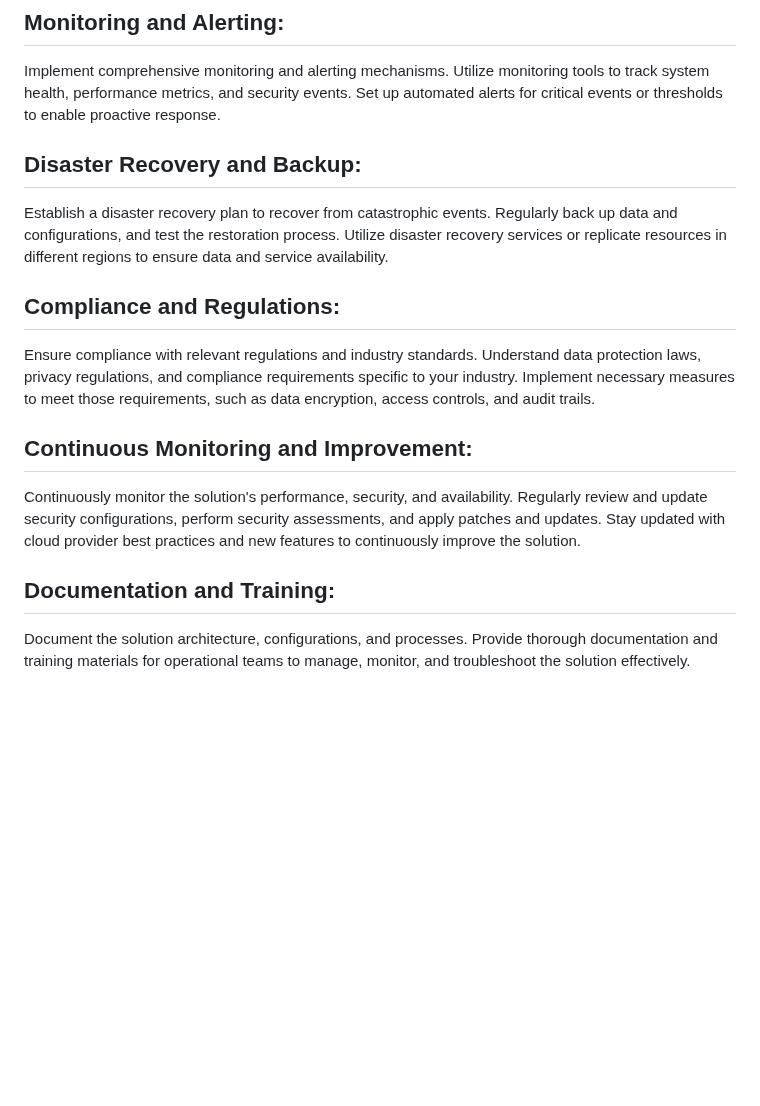
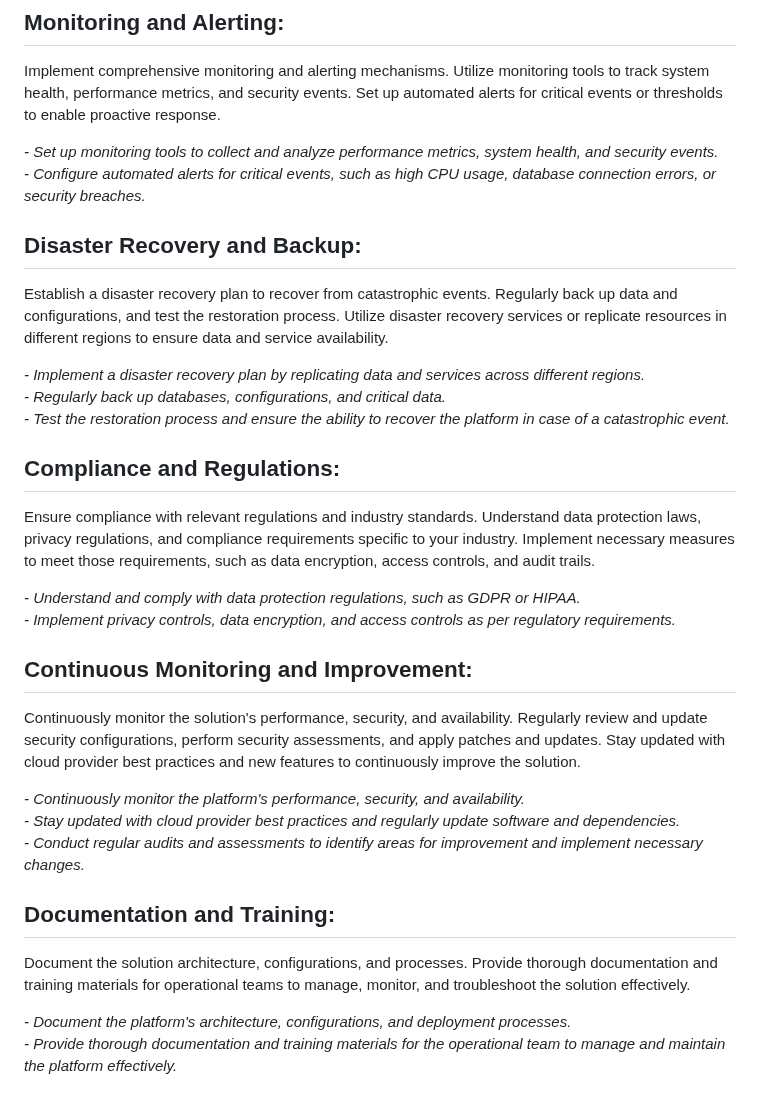
Before and after one commit to WritingOnCloud/WritingOnCloud.github.io, a Markdown page: blogs/systemdesign/designcloudsolutions.md, the part around one of its changes. Rendered like a GitHub page; blank space fills up the shorter version.

```diff
--- a/blogs/systemdesign/designcloudsolutions.md
+++ b/blogs/systemdesign/designcloudsolutions.md
@@ -32,14 +52,31 @@ Conduct load testing to ensure the solution can handle expected and unexpected p
 ## Monitoring and Alerting:
 Implement comprehensive monitoring and alerting mechanisms. Utilize monitoring tools to track system health, performance metrics, and security events. Set up automated alerts for critical events or thresholds to enable proactive response.
+
+   *- Set up monitoring tools to collect and analyze performance metrics, system health, and security events.
+    - Configure automated alerts for critical events, such as high CPU usage, database connection errors, or security breaches.*
 
 ## Disaster Recovery and Backup:
 Establish a disaster recovery plan to recover from catastrophic events. Regularly back up data and configurations, and test the restoration process. Utilize disaster recovery services or replicate resources in different regions to ensure data and service availability.
 
+   *- Implement a disaster recovery plan by replicating data and services across different regions.
+    - Regularly back up databases, configurations, and critical data.
+    - Test the restoration process and ensure the ability to recover the platform in case of a catastrophic event.*
+
 ## Compliance and Regulations:
 Ensure compliance with relevant regulations and industry standards. Understand data protection laws, privacy regulations, and compliance requirements specific to your industry. Implement necessary measures to meet those requirements, such as data encryption, access controls, and audit trails.
+
+   *- Understand and comply with data protection regulations, such as GDPR or HIPAA.
+    - Implement privacy controls, data encryption, and access controls as per regulatory requirements.*
 
 ## Continuous Monitoring and Improvement:
 Continuously monitor the solution's performance, security, and availability. Regularly review and update security configurations, perform security assessments, and apply patches and updates. Stay updated with cloud provider best practices and new features to continuously improve the solution.
 
+   *- Continuously monitor the platform's performance, security, and availability.
+    - Stay updated with cloud provider best practices and regularly update software and dependencies.
+    - Conduct regular audits and assessments to identify areas for improvement and implement necessary changes.*
+
 ## Documentation and Training:
 Document the solution architecture, configurations, and processes. Provide thorough documentation and training materials for operational teams to manage, monitor, and troubleshoot the solution effectively.
+
+   *- Document the platform's architecture, configurations, and deployment processes.
+    - Provide thorough documentation and training materials for the operational team to manage and maintain the platform effectively.*
```
Also changed, not shown: other parts of blogs/systemdesign/designcloudsolutions.md (+24 -4 lines).
